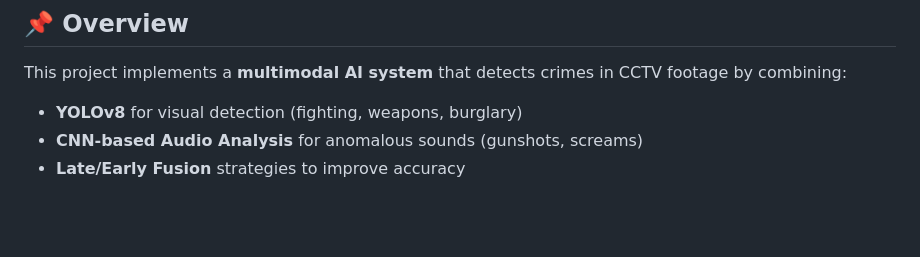
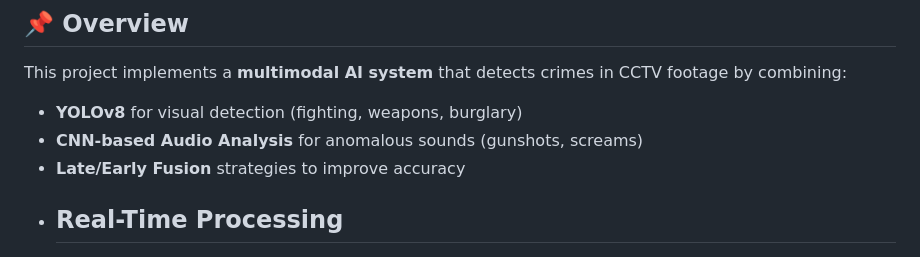
Before and after one commit to satwikshirsat04/CCTV-Footage-Audio-Cyber-Crime-, a Markdown page: README.md, the part around the change printed below. Rendered like a GitHub page; blank space fills up the shorter version.

```diff
--- a/README.md
+++ b/README.md
@@ -14,6 +15,7 @@ This project implements a **multimodal AI system** that detects crimes in CCTV f
 - **YOLOv8** for visual detection (fighting, weapons, burglary)
 - **CNN-based Audio Analysis** for anomalous sounds (gunshots, screams)
 - **Late/Early Fusion** strategies to improve accuracy
+- <h2>Real-Time Processing</h2>
 - ![Project Pipeline](/flowchart2.png)
 *Figure: Real-Time Processing*
 
```
Also changed, not shown: other parts of README.md (+1 -0 lines).
